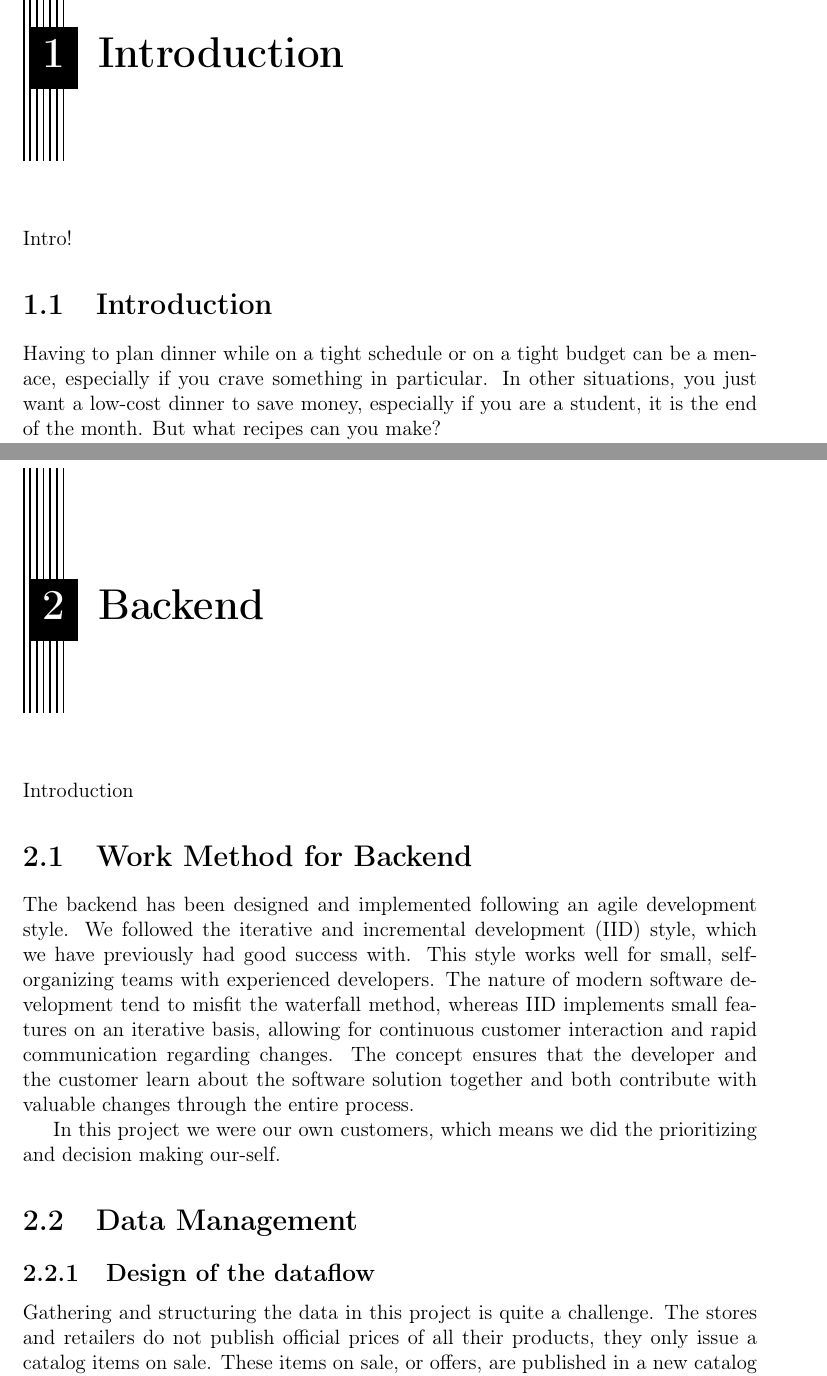
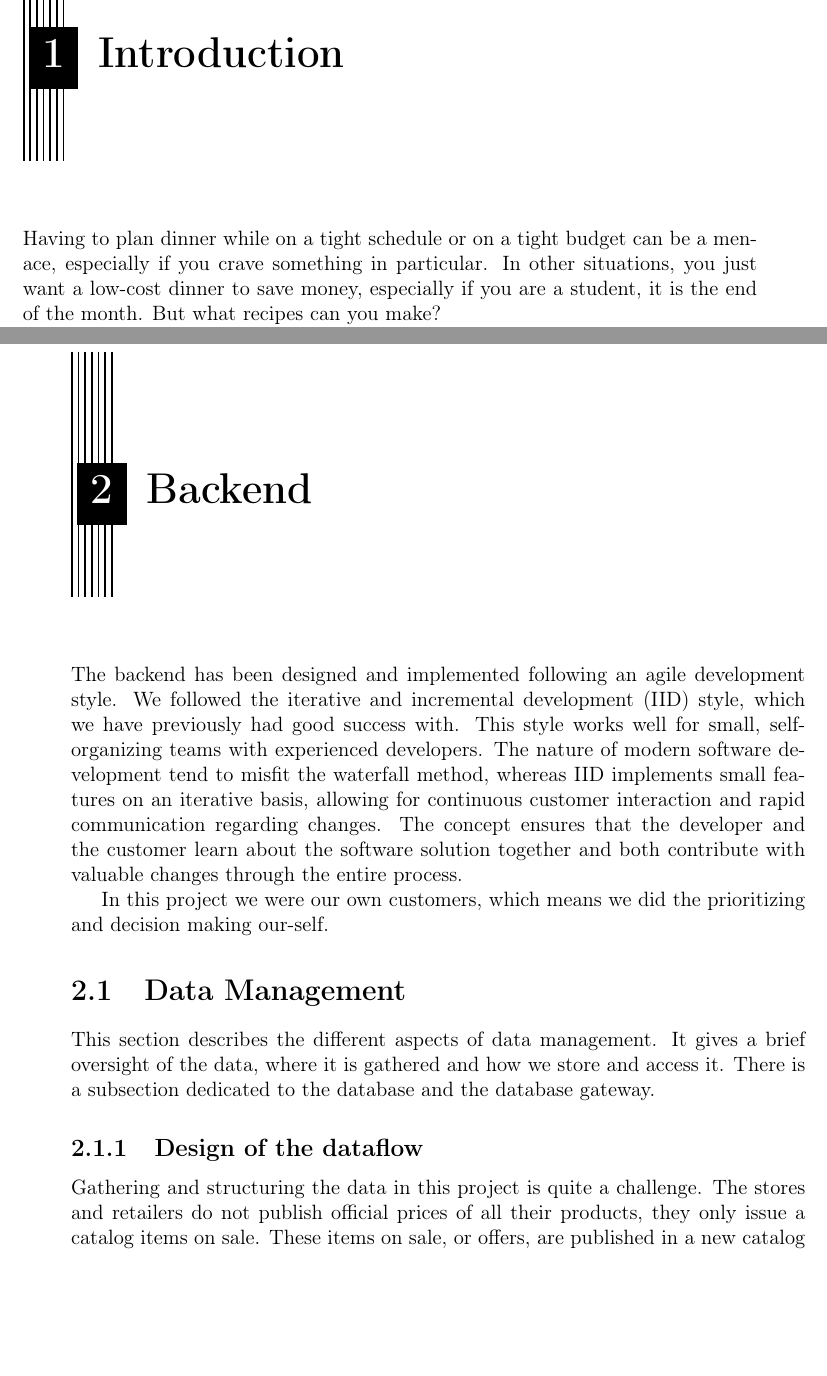
Before and after one commit to RevBlood/sw8rapport, a LaTeX thesis (report/main.tex, which reads report/Content/Backend/datamanagement.tex, report/Content/Backend/workmethod.tex, report/Content/Introduction/introduction.tex): two parts of pages 10 and 14 of 41 before the commit and two parts of pages 10 and 13 of 41 after it, joined at a grey line, cut so that both start at the same text, the shorter picture padded with empty space. Compiled offline with pdfLaTeX.

Commit message:
some things restructured and some intro written

```diff
--- a/report/Content/Backend/datamanagement.tex
+++ b/report/Content/Backend/datamanagement.tex
@@ -1,5 +1,7 @@
 \section{Data Management}
 \label{sec:datamanage}
+
+This section describes the different aspects of data management. It gives a brief oversight of the data, where it is gathered and how we store and access it. There is a subsection dedicated to the database and the database gateway.
 
 \input{Content/Backend/DataManagement/design}
 \input{Content/Backend/DataManagement/implementation}
--- a/report/Content/Backend/workmethod.tex
+++ /dev/null
@@ -1,6 +0,0 @@
-\section{Work Method for Backend}
-\label{sec:workmethod}
-
-The backend has been designed and implemented following an agile development style. We followed the iterative and incremental development (IID) style, which we have previously had good success with. This style works well for small, self-organizing teams with experienced developers. The nature of modern software development tend to misfit the waterfall method, whereas IID implements small features on an iterative basis, allowing for continuous customer interaction and rapid communication regarding changes. The concept ensures that the developer and the customer learn about the software solution together and both contribute with valuable changes through the entire process.
-
-In this project we were our own customers, which means we did the prioritizing and decision making our-self.
--- a/report/Content/Introduction/introduction.tex
+++ /dev/null
@@ -1,7 +0,0 @@
-\section{Introduction}
-\label{sec:intro}
-
-Having to plan dinner while on a tight schedule or on a tight budget can be a menace, especially if you crave something in particular. In other situations, you just want a low-cost dinner to save money, especially if you are a student, it is the end of the month. But what recipes can you make?\\
-It is not really hard to find an exciting recipe with ingredients that suit your taste as there are tons of different web services and applications for that. The applications are usually simple and fast to use, however they are not always completely unbiased. Companies tend to launch big recipe applications for their specific line of products. An example could be the application \emph{`Karolines Køkken'}\cite{arla}, which recommends recipes with Arla products as ingredients.\\
-There are some great free applications, based on user uploaded recipes with a possibility to rate them such as \emph{`Opskrifter.dk'}\cite{opskrifterdk}. These applications provide easy lookup of recipes in different categories, but without price and ingredient searching.//
-Applications for searching on groceries or ingredients exist, but they don not incorporate recipes. There are a couple of applications such as \emph{`eTilbudsavisen}\cite{etilbudsavis}. These application gathers offers from different catalogs and gives you the cheapest ingredients in nearby stores. If a user wants to find the price of a certain recipe, he would have to search each ingredient individually. If the ingredients are not on sale, he has to know the price in a certain store beforehand. It is completely unreasonable to believe a person can remember every price for each product for each of the retailers.
--- a/report/Content/backend.tex
+++ b/report/Content/backend.tex
@@ -1,8 +1,9 @@
 \chapter{Backend}
 \label{chap:backend}
 
-Introduction
-\input{Content/Backend/workmethod}
+The backend has been designed and implemented following an agile development style. We followed the iterative and incremental development (IID) style, which we have previously had good success with. This style works well for small, self-organizing teams with experienced developers. The nature of modern software development tend to misfit the waterfall method, whereas IID implements small features on an iterative basis, allowing for continuous customer interaction and rapid communication regarding changes. The concept ensures that the developer and the customer learn about the software solution together and both contribute with valuable changes through the entire process.
+
+In this project we were our own customers, which means we did the prioritizing and decision making our-self.
 \input{Content/Backend/datamanagement}
 \input{Content/Backend/models}
 \input{Content/Backend/rest}
--- a/report/Content/introduction.tex
+++ b/report/Content/introduction.tex
@@ -1,9 +1,12 @@
 \chapter{Introduction}
 \label{chap:intro}
 
-Intro!
+Having to plan dinner while on a tight schedule or on a tight budget can be a menace, especially if you crave something in particular. In other situations, you just want a low-cost dinner to save money, especially if you are a student, it is the end of the month. But what recipes can you make?\\
+It is not really hard to find an exciting recipe with ingredients that suit your taste as there are tons of different web services and applications for that. The applications are usually simple and fast to use, however they are not always completely unbiased. Companies tend to launch big recipe applications for their specific line of products. An example could be the application \emph{`Karolines Køkken'}\cite{arla}, which recommends recipes with Arla products as ingredients.\\
+There are some great free applications, based on user uploaded recipes with a possibility to rate them such as \emph{`Opskrifter.dk'}\cite{opskrifterdk}. These applications provide easy lookup of recipes in different categories, but without price and ingredient searching.//
+Applications for searching on groceries or ingredients exist, but they don not incorporate recipes. There are a couple of applications such as \emph{`eTilbudsavisen}\cite{etilbudsavis}. These application gathers offers from different catalogs and gives you the cheapest ingredients in nearby stores. If a user wants to find the price of a certain recipe, he would have to search each ingredient individually. If the ingredients are not on sale, he has to know the price in a certain store beforehand. It is completely unreasonable to believe a person can remember every price for each product for each of the retailers.
 
-\input{Content/Introduction/introduction}
+
 \input{Content/Introduction/existingsoftware}
 \input{Content/Introduction/theidea}
 \input{Content/Introduction/problemstatement}
```
Also changed, not shown: report/Content/test.tex (added, +4 -0 lines), report/main.tex (+3 -0 lines).
